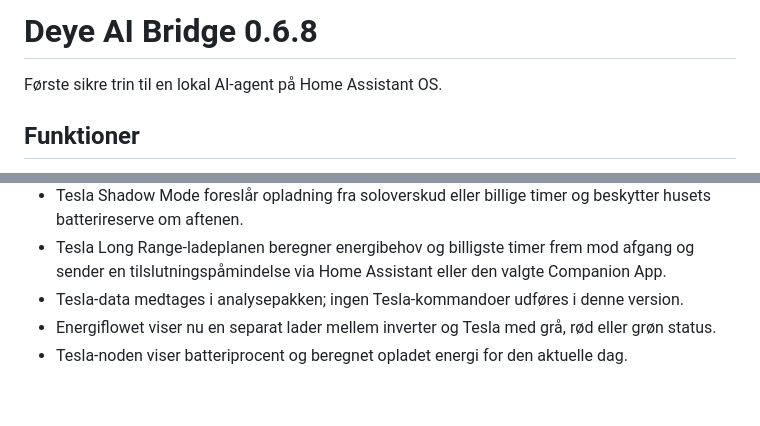
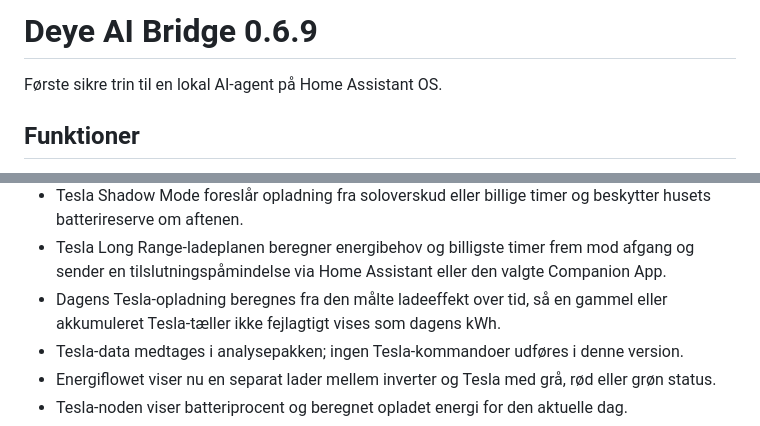
Before and after one commit to mfr170787-web/deye-ai-bridge, a Markdown page: deye_ai_bridge/README.md, 2 parts joined by grey strips. Rendered like a GitHub page; blank space fills up the shorter version.

Commit message:
Bump Deye AI Bridge to 0.6.9

```diff
--- a/deye_ai_bridge/README.md
+++ b/deye_ai_bridge/README.md
@@ -1,4 +1,4 @@
-# Deye AI Bridge 0.6.8
+# Deye AI Bridge 0.6.9
 
 Første sikre trin til en lokal AI-agent på Home Assistant OS.
 
@@ -21,6 +21,7 @@ Første sikre trin til en lokal AI-agent på Home Assistant OS.
 - Tesla Fleet er kortlagt read-only med kabelstatus, SOC, ladeeffekt, strøm, spænding, ladestatus og 80 %-grænse.
 - Tesla Shadow Mode foreslår opladning fra soloverskud eller billige timer og beskytter husets batterireserve om aftenen.
 - Tesla Long Range-ladeplanen beregner energibehov og billigste timer frem mod afgang og sender en tilslutningspåmindelse via Home Assistant eller den valgte Companion App.
+- Dagens Tesla-opladning beregnes fra den målte ladeeffekt over tid, så en gammel eller akkumuleret Tesla-tæller ikke fejlagtigt vises som dagens kWh.
 - Tesla-data medtages i analysepakken; ingen Tesla-kommandoer udføres i denne version.
 - Energiflowet viser nu en separat lader mellem inverter og Tesla med grå, rød eller grøn status.
 - Tesla-noden viser batteriprocent og beregnet opladet energi for den aktuelle dag.
```
